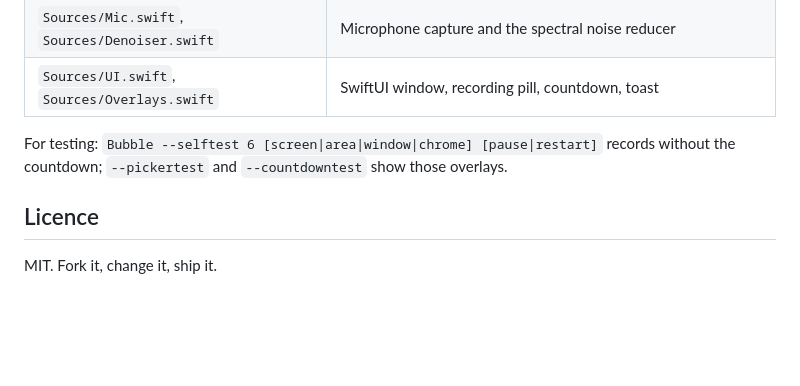
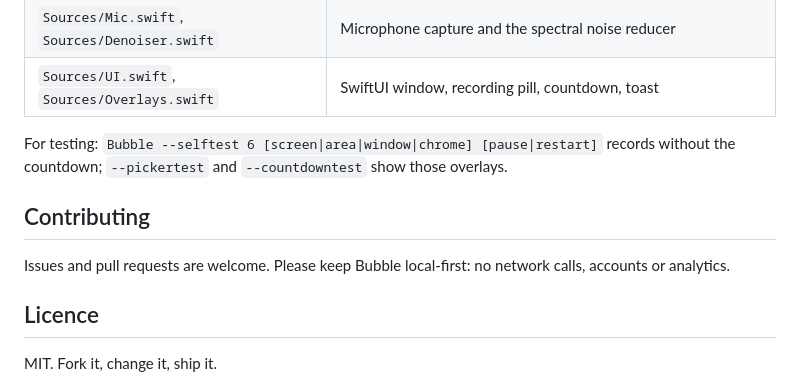
Before and after one commit to HarryNGU/bubble, a Markdown page: README.md, the part around the change. Rendered like a GitHub page; blank space fills up the shorter version.

Commit message:
README: add contributing note

```diff
--- a/README.md
+++ b/README.md
@@ -57,6 +57,10 @@ If the menu bar icon is hidden behind the notch, hold Command and drag it toward
 
 For testing: `Bubble --selftest 6 [screen|area|window|chrome] [pause|restart]` records without the countdown; `--pickertest` and `--countdowntest` show those overlays.
 
+## Contributing
+
+Issues and pull requests are welcome. Please keep Bubble local-first: no network calls, accounts or analytics.
+
 ## Licence
 
 MIT. Fork it, change it, ship it.
```
